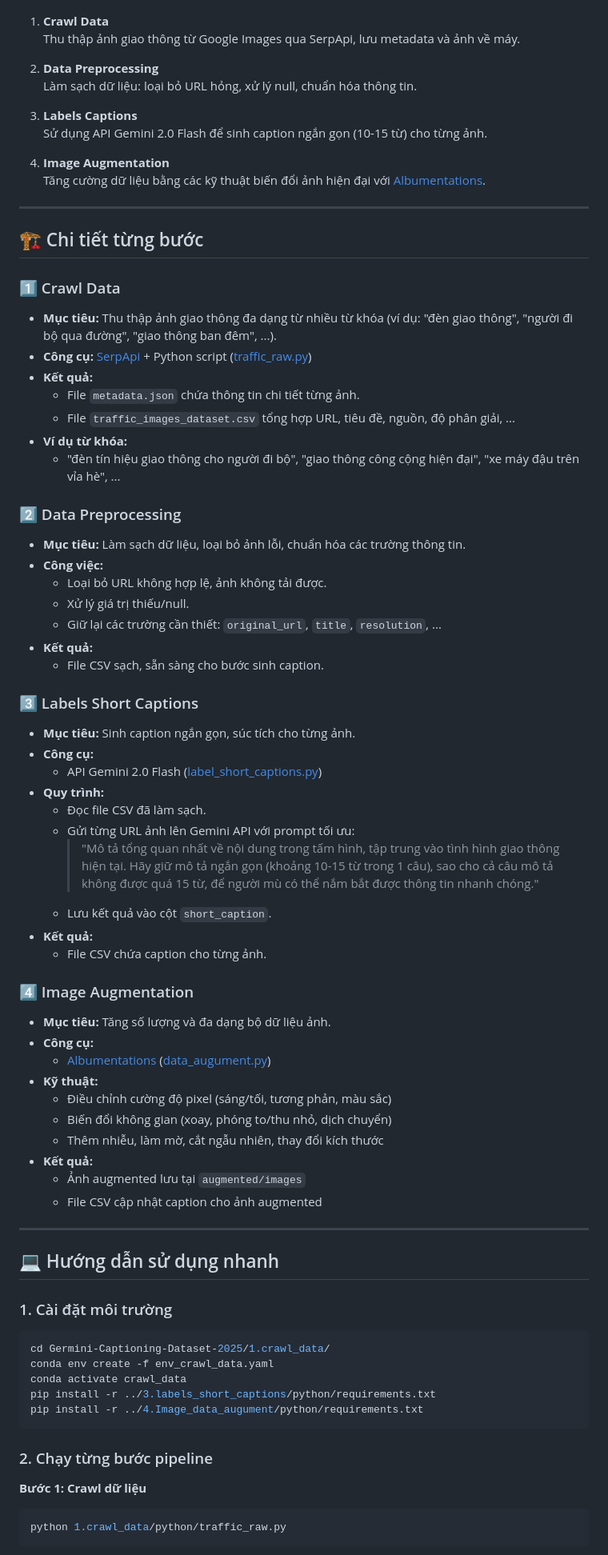
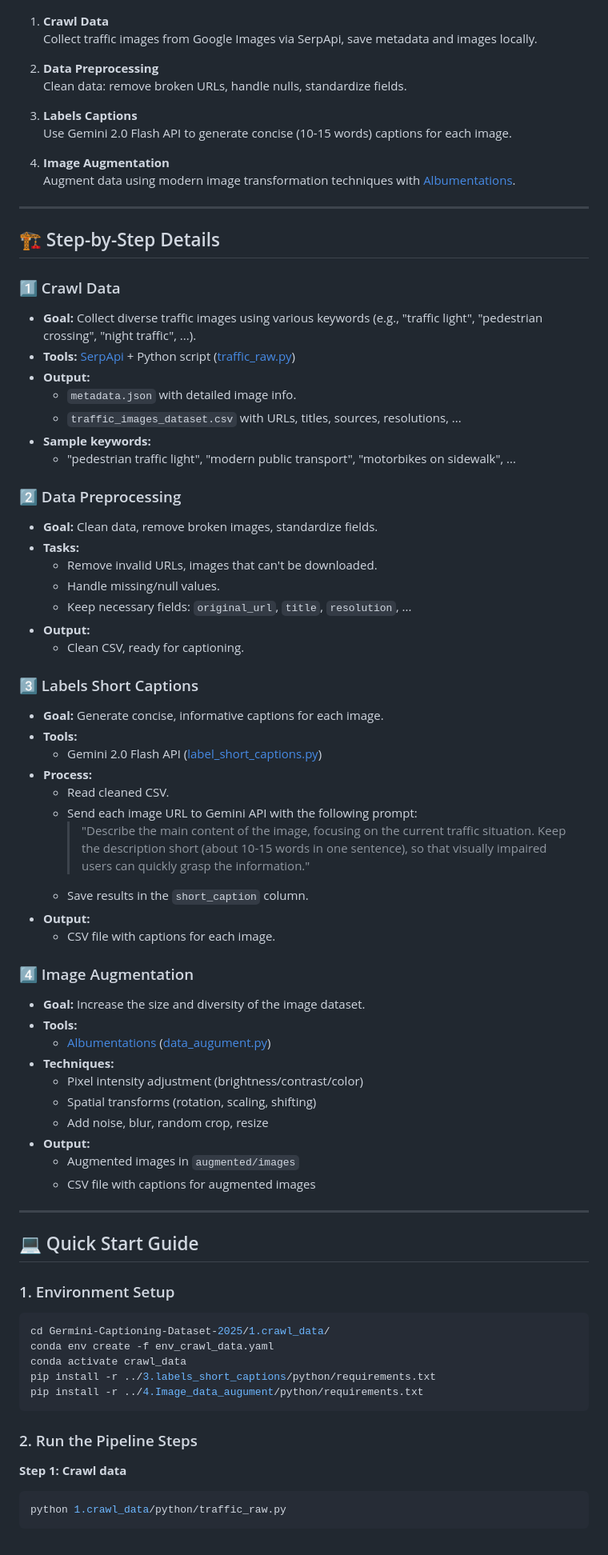
Before and after one commit to TrieuPhi/Germini-Captioning-Dataset-2025, a Markdown page: README.md, the part around one of its changes. Shown at 80% size. GitHub-like rendering.

````diff
--- a/README.md
+++ b/README.md
@@ -41,72 +41,72 @@ Germini-Captioning-Dataset-2025/
 ![Workflow](image.png)
 
 1. **Crawl Data**
-   Thu thập ảnh giao thông từ Google Images qua SerpApi, lưu metadata và ảnh về máy.
+   Collect traffic images from Google Images via SerpApi, save metadata and images locally.
 
 2. **Data Preprocessing**
-   Làm sạch dữ liệu: loại bỏ URL hỏng, xử lý null, chuẩn hóa thông tin.
+   Clean data: remove broken URLs, handle nulls, standardize fields.
 
 3. **Labels Captions**
-   Sử dụng API Gemini 2.0 Flash để sinh caption ngắn gọn (10-15 từ) cho từng ảnh.
+   Use Gemini 2.0 Flash API to generate concise (10-15 words) captions for each image.
 
 4. **Image Augmentation**
-   Tăng cường dữ liệu bằng các kỹ thuật biến đổi ảnh hiện đại với [Albumentations](https://albumentations.ai/).
+   Augment data using modern image transformation techniques with [Albumentations](https://albumentations.ai/).
 
 ---
 
-## 🏗️ Chi tiết từng bước
+## 🏗️ Step-by-Step Details
 
 ### 1️⃣ Crawl Data
 
-- **Mục tiêu:** Thu thập ảnh giao thông đa dạng từ nhiều từ khóa (ví dụ: "đèn giao thông", "người đi bộ qua đường", "giao thông ban đêm", ...).
-- **Công cụ:** [SerpApi](https://serpapi.com/) + Python script ([traffic_raw.py](1.crawl_data/python/traffic_raw.py))
-- **Kết quả:**
-  - File `metadata.json` chứa thông tin chi tiết từng ảnh.
-  - File `traffic_images_dataset.csv` tổng hợp URL, tiêu đề, nguồn, độ phân giải, ...
-- **Ví dụ từ khóa:**
-  - "đèn tín hiệu giao thông cho người đi bộ", "giao thông công cộng hiện đại", "xe máy đậu trên vỉa hè", ...
+- **Goal:** Collect diverse traffic images using various keywords (e.g., "traffic light", "pedestrian crossing", "night traffic", ...).
+- **Tools:** [SerpApi](https://serpapi.com/) + Python script ([traffic_raw.py](1.crawl_data/python/traffic_raw.py))
+- **Output:**
+  - `metadata.json` with detailed image info.
+  - `traffic_images_dataset.csv` with URLs, titles, sources, resolutions, ...
+- **Sample keywords:**
+  - "pedestrian traffic light", "modern public transport", "motorbikes on sidewalk", ...
 
 ### 2️⃣ Data Preprocessing
 
-- **Mục tiêu:** Làm sạch dữ liệu, loại bỏ ảnh lỗi, chuẩn hóa các trường thông tin.
-- **Công việc:**
-  - Loại bỏ URL không hợp lệ, ảnh không tải được.
-  - Xử lý giá trị thiếu/null.
-  - Giữ lại các trường cần thiết: `original_url`, `title`, `resolution`, ...
-- **Kết quả:**
-  - File CSV sạch, sẵn sàng cho bước sinh caption.
+- **Goal:** Clean data, remove broken images, standardize fields.
+- **Tasks:**
+  - Remove invalid URLs, images that can't be downloaded.
+  - Handle missing/null values.
+  - Keep necessary fields: `original_url`, `title`, `resolution`, ...
+- **Output:**
+  - Clean CSV, ready for captioning.
 
 ### 3️⃣ Labels Short Captions
 
-- **Mục tiêu:** Sinh caption ngắn gọn, súc tích cho từng ảnh.
-- **Công cụ:**
-  - API Gemini 2.0 Flash ([label_short_captions.py](3.labels_short_captions/python/label_short_captions.py))
-- **Quy trình:**
-  - Đọc file CSV đã làm sạch.
-  - Gửi từng URL ảnh lên Gemini API với prompt tối ưu:
-    > "Mô tả tổng quan nhất về nội dung trong tấm hình, tập trung vào tình hình giao thông hiện tại. Hãy giữ mô tả ngắn gọn (khoảng 10-15 từ trong 1 câu), sao cho cả câu mô tả không được quá 15 từ, để người mù có thể nắm bắt được thông tin nhanh chóng."
-  - Lưu kết quả vào cột `short_caption`.
-- **Kết quả:**
-  - File CSV chứa caption cho từng ảnh.
+- **Goal:** Generate concise, informative captions for each image.
+- **Tools:**
+  - Gemini 2.0 Flash API ([label_short_captions.py](3.labels_short_captions/python/label_short_captions.py))
+- **Process:**
+  - Read cleaned CSV.
+  - Send each image URL to Gemini API with the following prompt:
+    > "Describe the main content of the image, focusing on the current traffic situation. Keep the description short (about 10-15 words in one sentence), so that visually impaired users can quickly grasp the information."
+  - Save results in the `short_caption` column.
+- **Output:**
+  - CSV file with captions for each image.
 
 ### 4️⃣ Image Augmentation
 
-- **Mục tiêu:** Tăng số lượng và đa dạng bộ dữ liệu ảnh.
-- **Công cụ:**
+- **Goal:** Increase the size and diversity of the image dataset.
+- **Tools:**
   - [Albumentations](https://albumentations.ai/) ([data_augument.py](4.Image_data_augument/python/data_augument.py))
-- **Kỹ thuật:**
-  - Điều chỉnh cường độ pixel (sáng/tối, tương phản, màu sắc)
-  - Biến đổi không gian (xoay, phóng to/thu nhỏ, dịch chuyển)
-  - Thêm nhiễu, làm mờ, cắt ngẫu nhiên, thay đổi kích thước
-- **Kết quả:**
-  - Ảnh augmented lưu tại `augmented/images`
-  - File CSV cập nhật caption cho ảnh augmented
+- **Techniques:**
+  - Pixel intensity adjustment (brightness/contrast/color)
+  - Spatial transforms (rotation, scaling, shifting)
+  - Add noise, blur, random crop, resize
+- **Output:**
+  - Augmented images in `augmented/images`
+  - CSV file with captions for augmented images
 
 ---
 
-## 💻 Hướng dẫn sử dụng nhanh
+## 💻 Quick Start Guide
 
-### 1. Cài đặt môi trường
+### 1. Environment Setup
 
 ```bash
 cd Germini-Captioning-Dataset-2025/1.crawl_data/
@@ -116,9 +116,10 @@ pip install -r ../3.labels_short_captions/python/requirements.txt
 pip install -r ../4.Image_data_augument/python/requirements.txt
 ```
 
-### 2. Chạy từng bước pipeline
+### 2. Run the Pipeline Steps
 
-**Bước 1: Crawl dữ liệu**
+**Step 1: Crawl data**
+
 ```bash
 python 1.crawl_data/python/traffic_raw.py
 ```
````
Also changed, not shown: other parts of README.md (+38 -35 lines), README_vn.md (added, +163 -0 lines).
